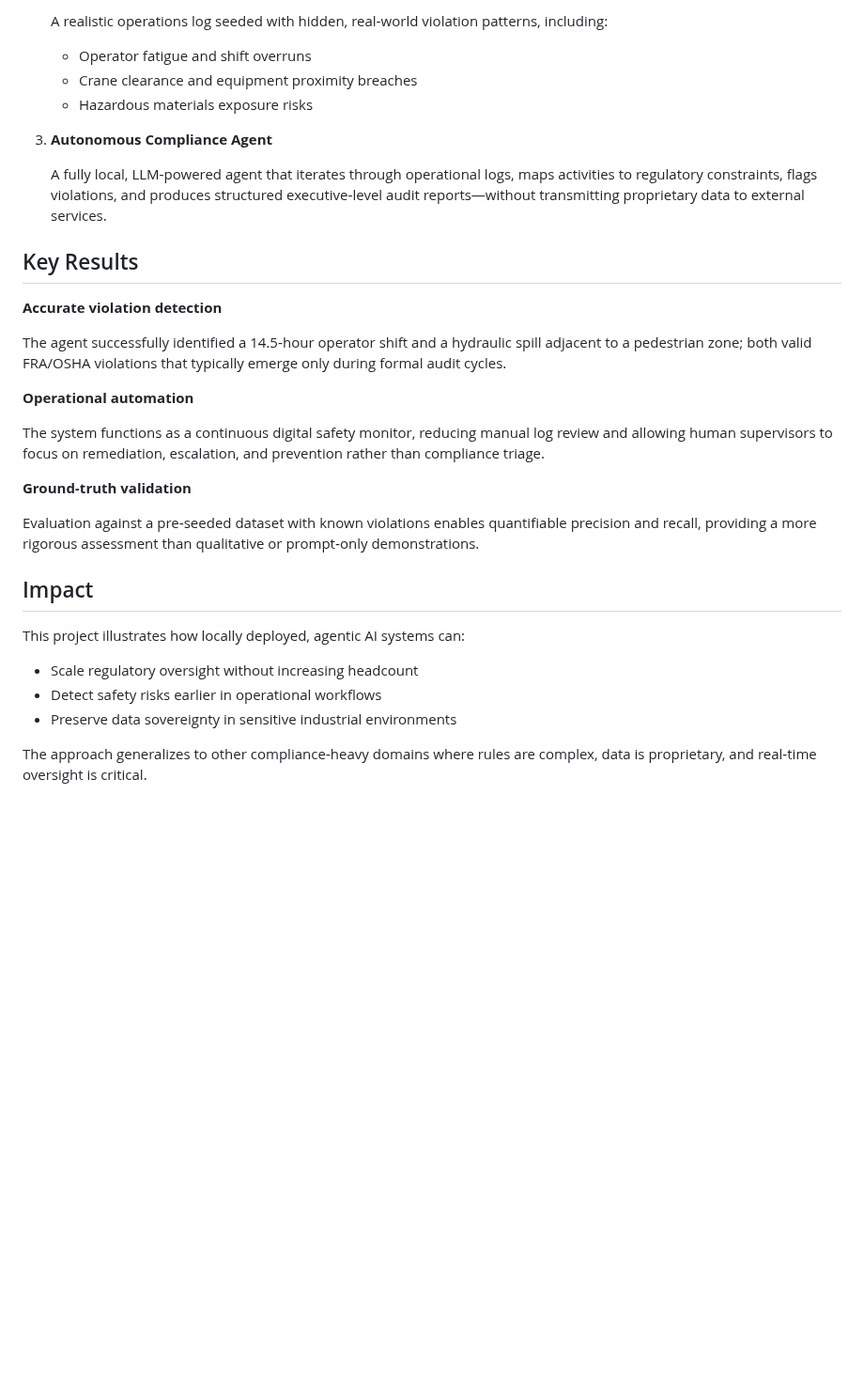
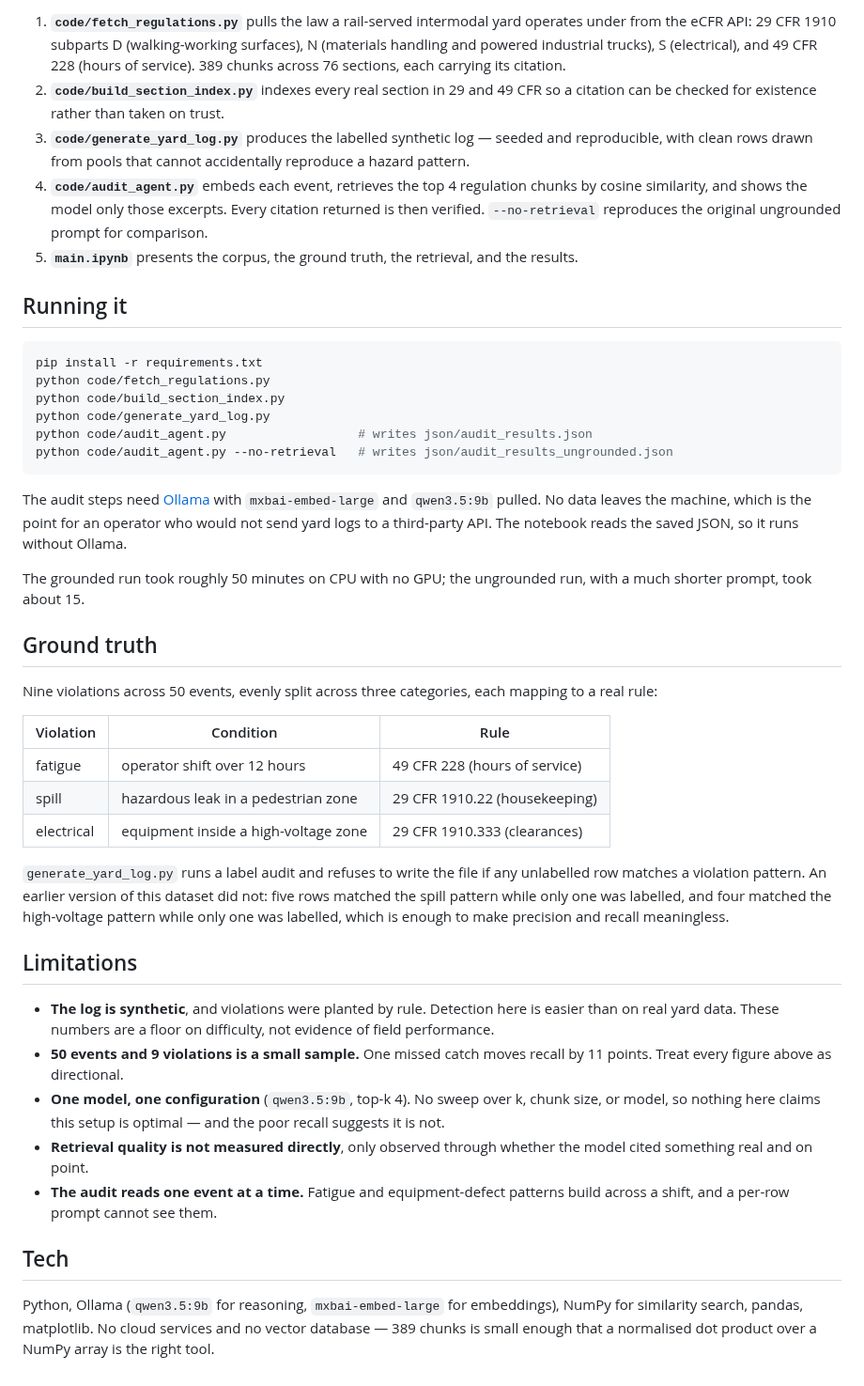
Before and after one commit to SamsonMortensen/Industrial_Safety_Agent, a Markdown page: README.md, the part around one of its changes. Shown at 94% size. Rendered like a GitHub page; blank space fills up the shorter version.

````diff
--- a/README.md
+++ b/README.md
@@ -40,32 +67,65 @@ Parses and structures unstructured OSHA and FRA regulatory text into a queryable
 
-   A realistic operations log seeded with hidden, real‑world violation patterns, including:
-   - Operator fatigue and shift overruns
-   - Crane clearance and equipment proximity breaches
-   - Hazardous materials exposure risks
+1. **`code/fetch_regulations.py`** pulls the law a rail-served intermodal yard operates under from
+   the eCFR API: 29 CFR 1910 subparts D (walking-working surfaces), N (materials handling and powered
+   industrial trucks), S (electrical), and 49 CFR 228 (hours of service). 389 chunks across 76
+   sections, each carrying its citation.
+2. **`code/build_section_index.py`** indexes every real section in 29 and 49 CFR so a citation can be
+   checked for existence rather than taken on trust.
+3. **`code/generate_yard_log.py`** produces the labelled synthetic log — seeded and reproducible,
+   with clean rows drawn from pools that cannot accidentally reproduce a hazard pattern.
+4. **`code/audit_agent.py`** embeds each event, retrieves the top 4 regulation chunks by cosine
+   similarity, and shows the model only those excerpts. Every citation returned is then verified.
+   `--no-retrieval` reproduces the original ungrounded prompt for comparison.
+5. **`main.ipynb`** presents the corpus, the ground truth, the retrieval, and the results.
 
-3. **Autonomous Compliance Agent**
+## Running it
 
-   A fully local, LLM‑powered agent that iterates through operational logs, maps activities to regulatory constraints, flags violations, and produces structured executive‑level audit reports—without transmitting proprietary data to external services.
+```bash
+pip install -r requirements.txt
+python code/fetch_regulations.py
+python code/build_section_index.py
+python code/generate_yard_log.py
+python code/audit_agent.py                  # writes json/audit_results.json
+python code/audit_agent.py --no-retrieval   # writes json/audit_results_ungrounded.json
+```
 
-## Key Results
+The audit steps need [Ollama](https://ollama.com) with `mxbai-embed-large` and `qwen3.5:9b` pulled.
+No data leaves the machine, which is the point for an operator who would not send yard logs to a
+third-party API. The notebook reads the saved JSON, so it runs without Ollama.
 
-**Accurate violation detection**
+The grounded run took roughly 50 minutes on CPU with no GPU; the ungrounded run, with a much shorter
+prompt, took about 15.
 
-The agent successfully identified a 14.5‑hour operator shift and a hydraulic spill adjacent to a pedestrian zone; both valid FRA/OSHA violations that typically emerge only during formal audit cycles.
+## Ground truth
 
-**Operational automation**
+Nine violations across 50 events, evenly split across three categories, each mapping to a real rule:
 
-The system functions as a continuous digital safety monitor, reducing manual log review and allowing human supervisors to focus on remediation, escalation, and prevention rather than compliance triage.
+| Violation | Condition | Rule |
+| --- | --- | --- |
+| fatigue | operator shift over 12 hours | 49 CFR 228 (hours of service) |
+| spill | hazardous leak in a pedestrian zone | 29 CFR 1910.22 (housekeeping) |
+| electrical | equipment inside a high-voltage zone | 29 CFR 1910.333 (clearances) |
 
-**Ground‑truth validation**
+`generate_yard_log.py` runs a label audit and refuses to write the file if any unlabelled row matches
+a violation pattern. An earlier version of this dataset did not: five rows matched the spill pattern
+while only one was labelled, and four matched the high-voltage pattern while only one was labelled,
+which is enough to make precision and recall meaningless.
 
-Evaluation against a pre‑seeded dataset with known violations enables quantifiable precision and recall, providing a more rigorous assessment than qualitative or prompt‑only demonstrations.
+## Limitations
 
-## Impact
+- **The log is synthetic**, and violations were planted by rule. Detection here is easier than on real
+  yard data. These numbers are a floor on difficulty, not evidence of field performance.
+- **50 events and 9 violations is a small sample.** One missed catch moves recall by 11 points. Treat
+  every figure above as directional.
+- **One model, one configuration** (`qwen3.5:9b`, top-k 4). No sweep over k, chunk size, or model, so
+  nothing here claims this setup is optimal — and the poor recall suggests it is not.
+- **Retrieval quality is not measured directly**, only observed through whether the model cited
+  something real and on point.
+- **The audit reads one event at a time.** Fatigue and equipment-defect patterns build across a shift,
+  and a per-row prompt cannot see them.
 
-This project illustrates how locally deployed, agentic AI systems can:
-- Scale regulatory oversight without increasing headcount
-- Detect safety risks earlier in operational workflows
-- Preserve data sovereignty in sensitive industrial environments
+## Tech
 
-The approach generalizes to other compliance‑heavy domains where rules are complex, data is proprietary, and real‑time oversight is critical.
+Python, Ollama (`qwen3.5:9b` for reasoning, `mxbai-embed-large` for embeddings), NumPy for similarity
+search, pandas, matplotlib. No cloud services and no vector database — 389 chunks is small enough
+that a normalised dot product over a NumPy array is the right tool.
````
Also changed, not shown: other parts of README.md (+50 -23 lines), citation_validity.png (added), 4 other files.
